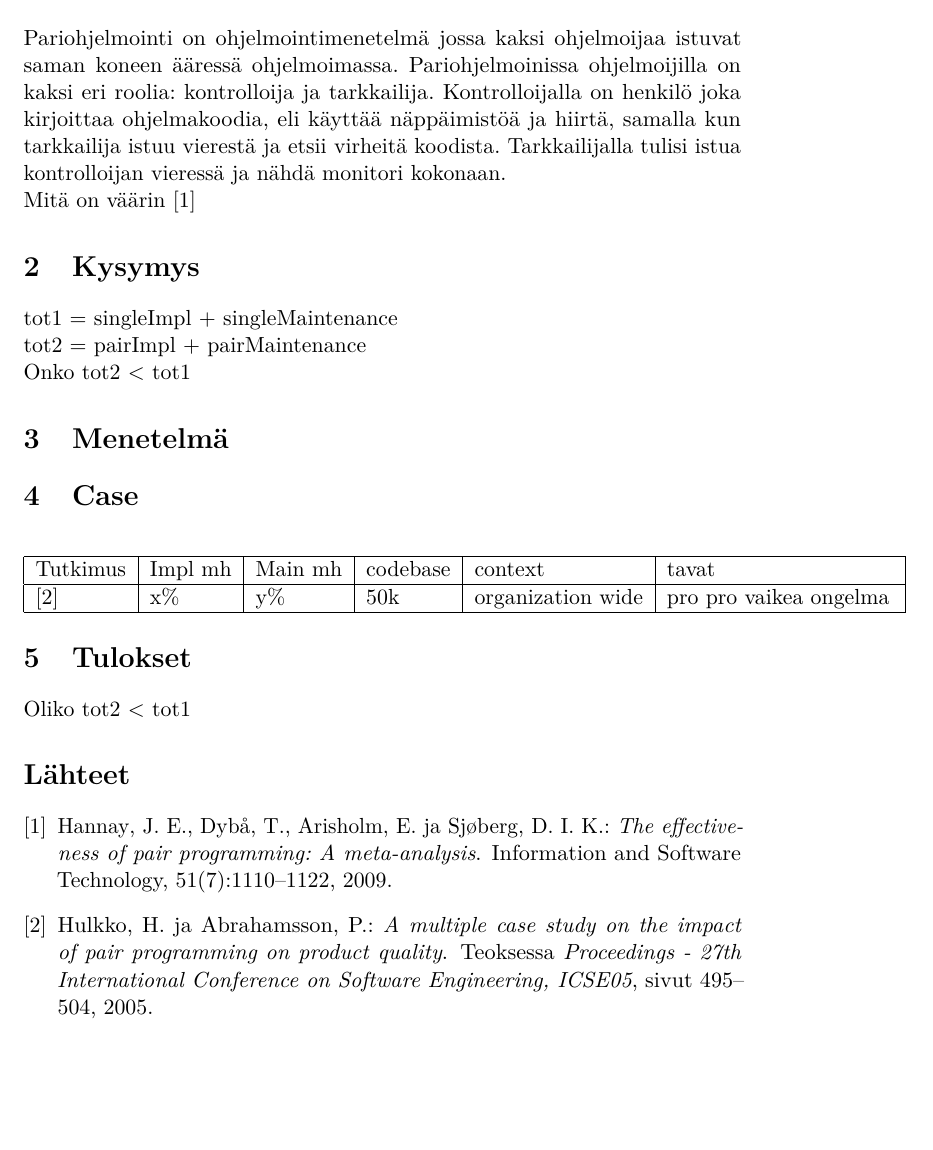
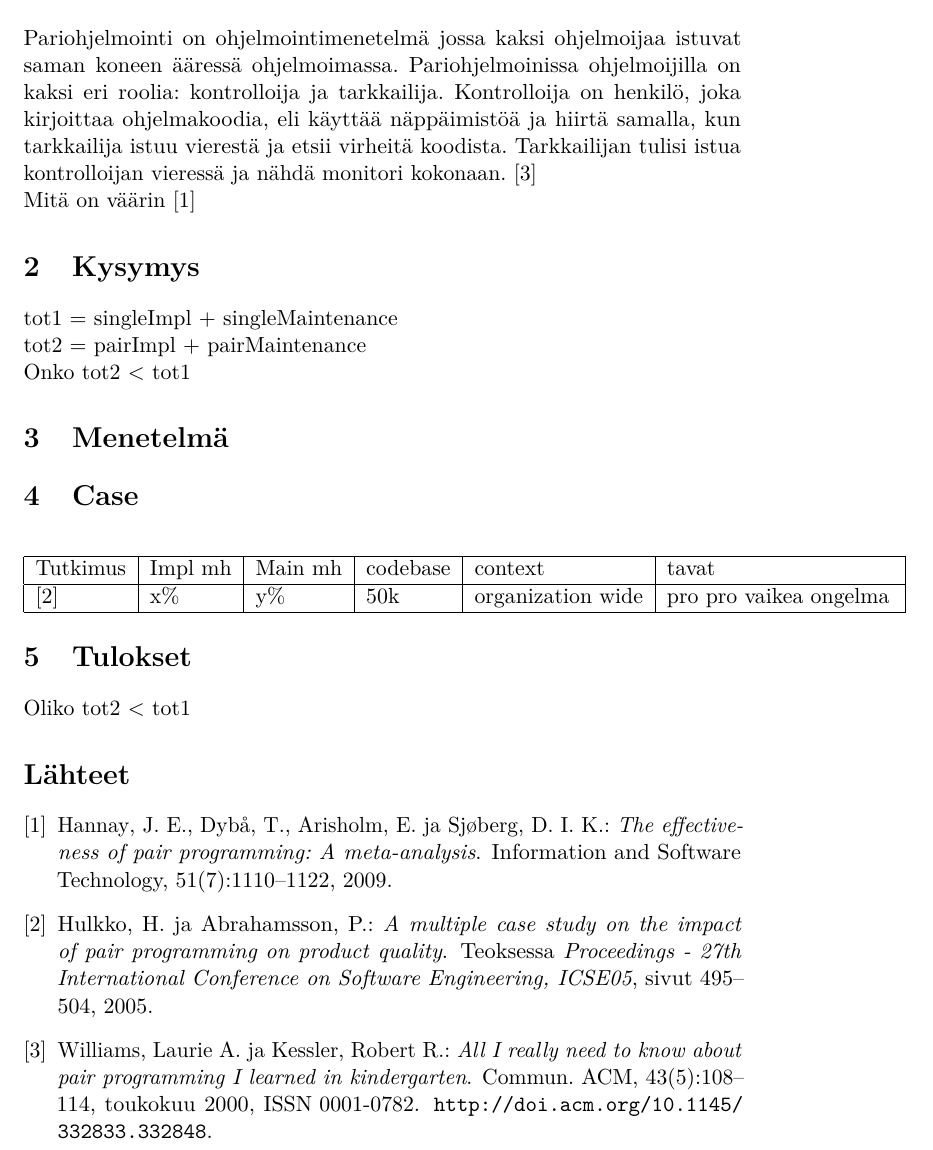
Before and after one commit to Hallo/tiki, a LaTeX document (template-fi.tex): part of page 4 of 4, cut so that both start at the same text, the shorter picture padded with empty space. The pictures show the PDF file template-fi.pdf that the author committed with the source.

Commit message:
small fixies

```diff
--- a/template-fi.tex
+++ b/template-fi.tex
@@ -117,7 +117,7 @@
 % --- Main matter ---
 
 \section{Johdanto}
-Pariohjelmointi on ohjelmointimenetelmä jossa kaksi ohjelmoijaa istuvat saman koneen ääressä ohjelmoimassa. Pariohjelmoinissa ohjelmoijilla on kaksi eri roolia: kontrolloija ja tarkkailija. Kontrolloijalla on henkilö joka kirjoittaa ohjelmakoodia, eli käyttää näppäimistöä ja hiirtä, samalla kun tarkkailija istuu vierestä ja etsii virheitä koodista. Tarkkailijalla tulisi istua kontrolloijan vieressä ja nähdä monitori kokonaan.
+Pariohjelmointi on ohjelmointimenetelmä jossa kaksi ohjelmoijaa istuvat saman koneen ääressä ohjelmoimassa. Pariohjelmoinissa ohjelmoijilla on kaksi eri roolia: kontrolloija ja tarkkailija. Kontrolloija on henkilö, joka kirjoittaa ohjelmakoodia, eli käyttää näppäimistöä ja hiirtä samalla, kun tarkkailija istuu vierestä ja etsii virheitä koodista. Tarkkailijan tulisi istua kontrolloijan vieressä ja nähdä monitori kokonaan. \cite{pairprogramming}
 \newline
 Mitä on väärin~\cite{meta}
 
```
Also changed, not shown: template-fi.pdf.
